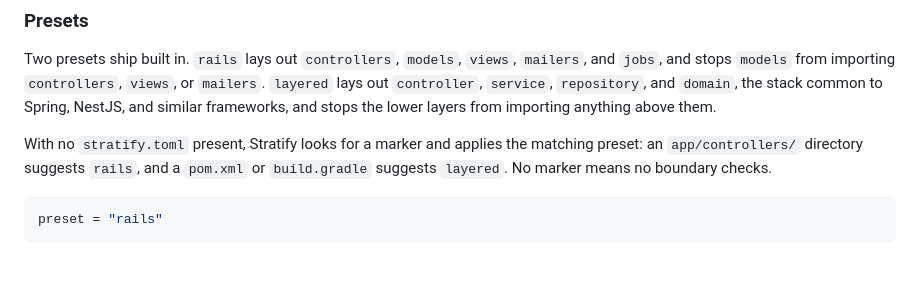
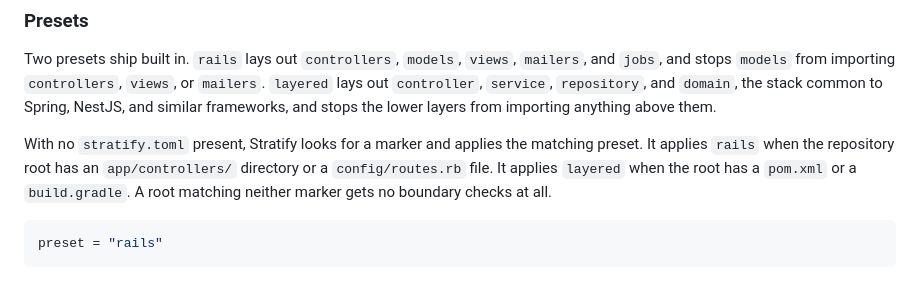
Before and after one commit to stratify-dev/stratify-site, a Markdown page: content/analyses.md, the part around the change. GitHub-like rendering.

Commit message:
docs(analyses): correct Rails preset auto-detection to include config/routes.rb
The Presets subsection stated auto-detection triggers only on an
app/controllers/ directory. The engine's autodetect_preset()
(stratify-cli/src/run.rs) also matches on config/routes.rb, a gap
inherited from the README's abbreviated description. Verified against
source.

````diff
--- a/content/analyses.md
+++ b/content/analyses.md
@@ -71,7 +71,7 @@ A finding fires when a file in one named layer imports a file in a layer it's fo
 
 Two presets ship built in. `rails` lays out `controllers`, `models`, `views`, `mailers`, and `jobs`, and stops `models` from importing `controllers`, `views`, or `mailers`. `layered` lays out `controller`, `service`, `repository`, and `domain`, the stack common to Spring, NestJS, and similar frameworks, and stops the lower layers from importing anything above them.
 
-With no `stratify.toml` present, Stratify looks for a marker and applies the matching preset: an `app/controllers/` directory suggests `rails`, and a `pom.xml` or `build.gradle` suggests `layered`. No marker means no boundary checks.
+With no `stratify.toml` present, Stratify looks for a marker and applies the matching preset. It applies `rails` when the repository root has an `app/controllers/` directory or a `config/routes.rb` file. It applies `layered` when the root has a `pom.xml` or a `build.gradle`. A root matching neither marker gets no boundary checks at all.
 
 ```toml
 preset = "rails"
````
